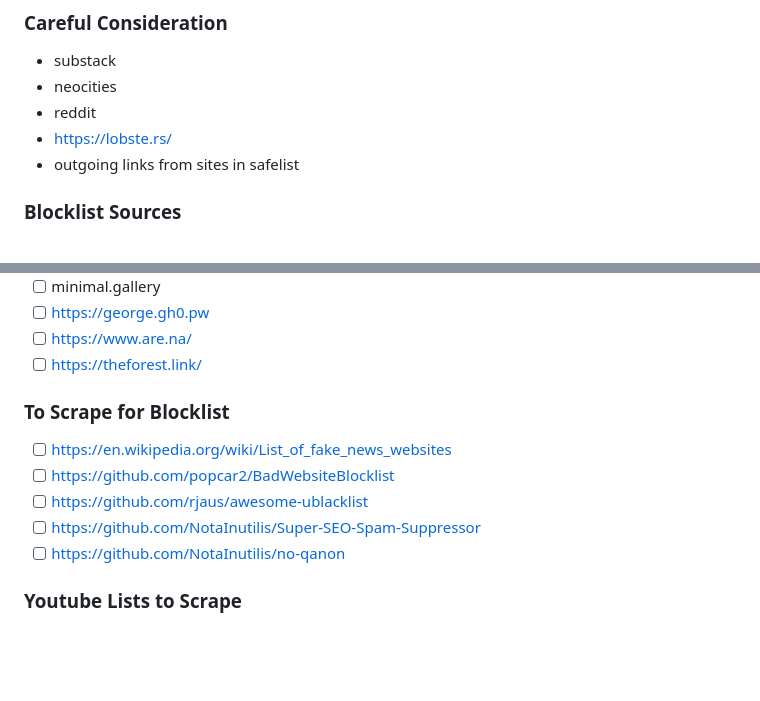
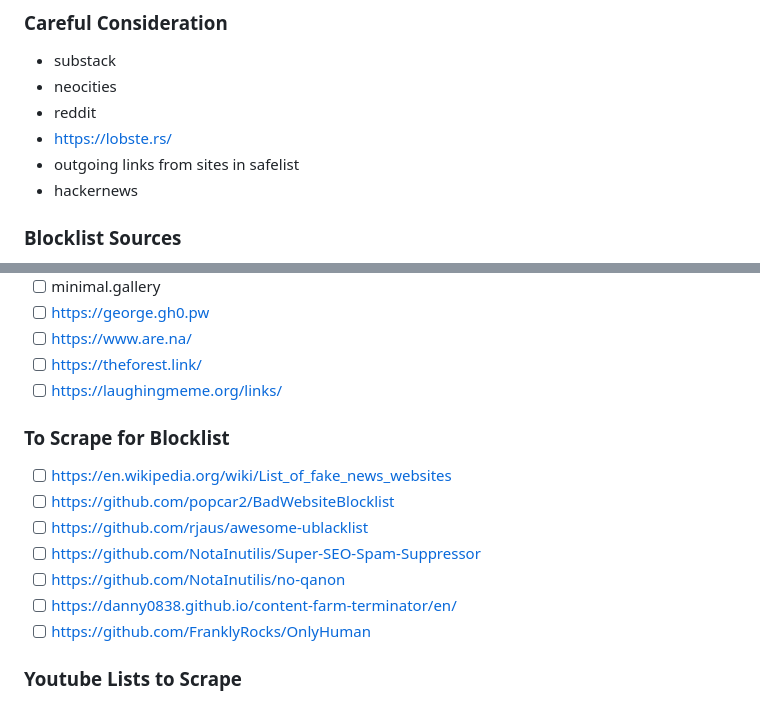
Before and after one commit to MathGeniusJodie/slopless, a Markdown page: readme.md, 2 parts joined by grey strips. Drawn GitHub-style; blank space fills up the shorter version.

Commit message:
add links

```diff
--- a/readme.md
+++ b/readme.md
@@ -23,6 +23,7 @@ Google and Bing suck now, they're overrun by SEO slop. The internet as most peop
 * reddit
 * https://lobste.rs/
 * outgoing links from sites in safelist
+* hackernews
 
 ### Blocklist Sources
 * SEO slop
@@ -81,6 +82,7 @@ Google and Bing suck now, they're overrun by SEO slop. The internet as most peop
 - [ ] https://george.gh0.pw
 - [ ] https://www.are.na/
 - [ ] https://theforest.link/
+- [ ] https://laughingmeme.org/links/
 
 ### To Scrape for Blocklist
 - [ ] https://en.wikipedia.org/wiki/List_of_fake_news_websites
@@ -88,6 +90,8 @@ Google and Bing suck now, they're overrun by SEO slop. The internet as most peop
 - [ ] https://github.com/rjaus/awesome-ublacklist
 - [ ] https://github.com/NotaInutilis/Super-SEO-Spam-Suppressor
 - [ ] https://github.com/NotaInutilis/no-qanon
+- [ ] https://danny0838.github.io/content-farm-terminator/en/
+- [ ] https://github.com/FranklyRocks/OnlyHuman
 
 ### Youtube Lists to Scrape
 - [ ] https://github.com/PrejudiceNeutrino/YouTube_Channels
```
